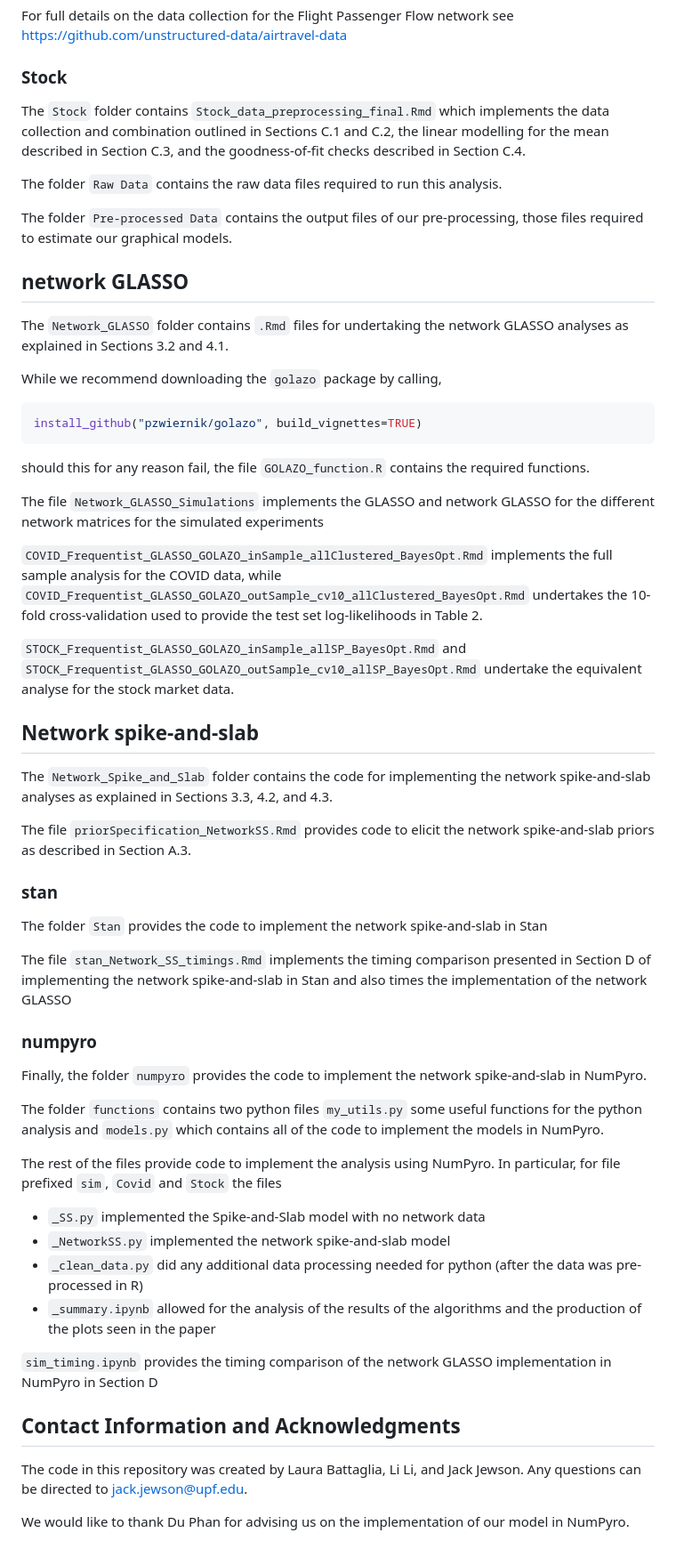
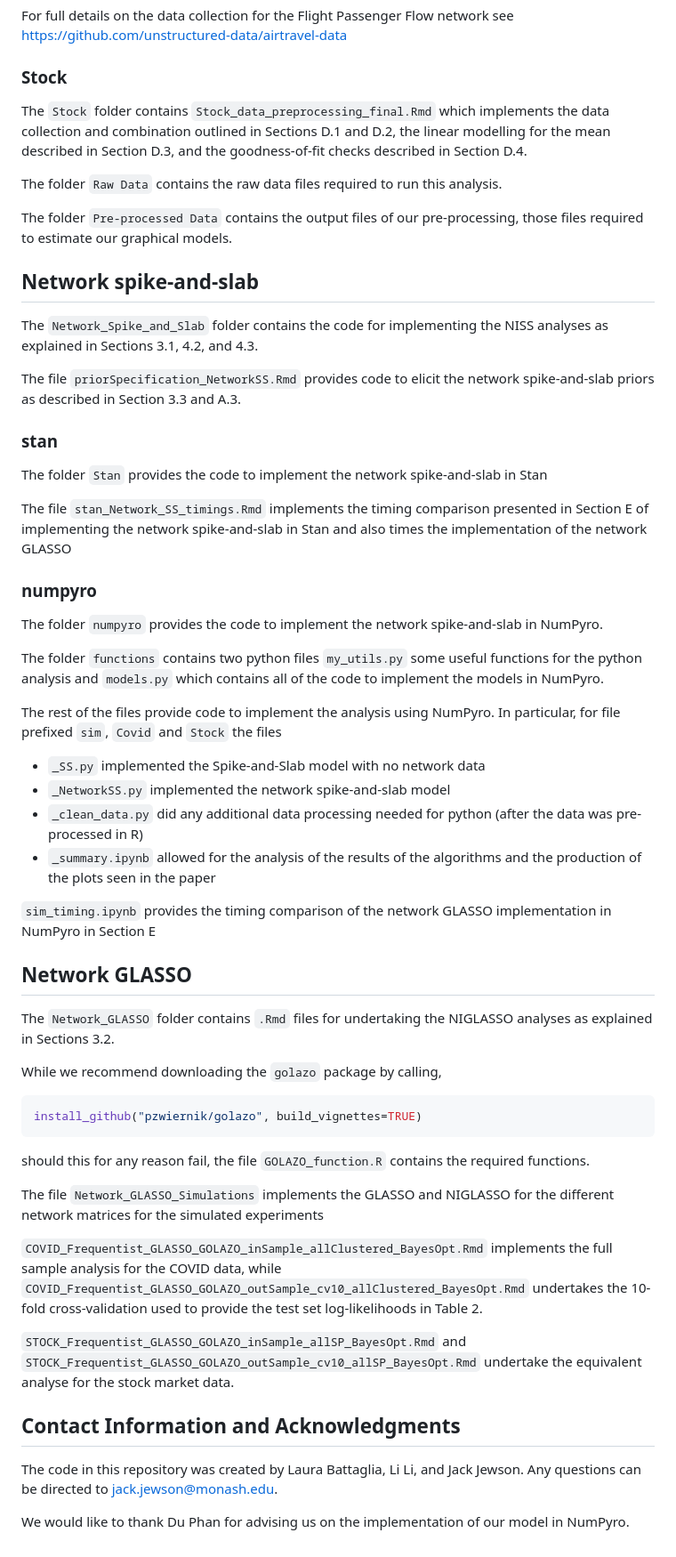
Before and after one commit to llaurabatt/graphical-models-external-networks, a Markdown page: README.md, the part around one of its changes. Shown at 89% size. GitHub-like rendering.

Commit message:
Update (revision) README.md

````diff
--- a/README.md
+++ b/README.md
@@ -39,45 +39,27 @@ For full details on the data collection for the Flight Passenger Flow network se
 
 ### Stock
 
-The `Stock` folder contains `Stock_data_preprocessing_final.Rmd` which implements the data collection and combination outlined in Sections C.1 and C.2, the linear modelling for the mean described in Section C.3, and the goodness-of-fit checks described in Section C.4.
+The `Stock` folder contains `Stock_data_preprocessing_final.Rmd` which implements the data collection and combination outlined in Sections D.1 and D.2, the linear modelling for the mean described in Section D.3, and the goodness-of-fit checks described in Section D.4.
 
 The folder `Raw Data` contains the raw data files required to run this analysis.
 
 The folder `Pre-processed Data` contains the output files of our pre-processing, those files required to estimate our graphical models.
 
-## network GLASSO
-
-The `Network_GLASSO` folder contains `.Rmd` files for undertaking the network GLASSO analyses as explained in Sections 3.2 and 4.1.
-
-While we recommend downloading the `golazo` package by calling,
-
-```r
-install_github("pzwiernik/golazo", build_vignettes=TRUE)
-```
-
-should this for any reason fail, the file `GOLAZO_function.R` contains the required functions.
-
-The file `Network_GLASSO_Simulations` implements the GLASSO and network GLASSO for the different network matrices for the simulated experiments
-
-`COVID_Frequentist_GLASSO_GOLAZO_inSample_allClustered_BayesOpt.Rmd` implements the full sample analysis for the COVID data, while `COVID_Frequentist_GLASSO_GOLAZO_outSample_cv10_allClustered_BayesOpt.Rmd` undertakes the 10-fold cross-validation used to provide the test set log-likelihoods in Table 2.
-
-`STOCK_Frequentist_GLASSO_GOLAZO_inSample_allSP_BayesOpt.Rmd` and `STOCK_Frequentist_GLASSO_GOLAZO_outSample_cv10_allSP_BayesOpt.Rmd` undertake the equivalent analyse for the stock market data.
-
 ## Network spike-and-slab
 
-The `Network_Spike_and_Slab` folder contains the code for implementing the network spike-and-slab analyses as explained in Sections 3.3, 4.2, and 4.3.
+The `Network_Spike_and_Slab` folder contains the code for implementing the NISS analyses as explained in Sections 3.1, 4.2, and 4.3.
 
-The file `priorSpecification_NetworkSS.Rmd` provides code to elicit the network spike-and-slab priors as described in Section A.3.
+The file `priorSpecification_NetworkSS.Rmd` provides code to elicit the network spike-and-slab priors as described in Section 3.3 and A.3.
 
 ### stan
 
 The folder `Stan` provides the code to implement the network spike-and-slab in Stan
 
-The file `stan_Network_SS_timings.Rmd` implements the timing comparison presented in Section D of implementing the network spike-and-slab in Stan and also times the implementation of the network GLASSO
+The file `stan_Network_SS_timings.Rmd` implements the timing comparison presented in Section E of implementing the network spike-and-slab in Stan and also times the implementation of the network GLASSO
 
 ### numpyro
 
-Finally, the folder `numpyro` provides the code to implement the network spike-and-slab in NumPyro.
+The folder `numpyro` provides the code to implement the network spike-and-slab in NumPyro.
 
 The folder `functions` contains two python files `my_utils.py` some useful functions for the python analysis and `models.py` which contains all of the code to implement the models in NumPyro.
 
@@ -88,10 +70,30 @@ The rest of the files provide code to implement the analysis using NumPyro. In p
 + `_clean_data.py` did any additional data processing needed for python (after the data was pre-processed in R)
 + `_summary.ipynb` allowed for the analysis of the results of the algorithms and the production of the plots seen in the paper
 
-`sim_timing.ipynb` provides the timing comparison of the network GLASSO implementation in NumPyro in Section D
+`sim_timing.ipynb` provides the timing comparison of the network GLASSO implementation in NumPyro in Section E
+
+## Network GLASSO
+
+The `Network_GLASSO` folder contains `.Rmd` files for undertaking the NIGLASSO analyses as explained in Sections 3.2.
+
+While we recommend downloading the `golazo` package by calling,
+
+```r
+install_github("pzwiernik/golazo", build_vignettes=TRUE)
+```
+
+should this for any reason fail, the file `GOLAZO_function.R` contains the required functions.
+
+The file `Network_GLASSO_Simulations` implements the GLASSO and NIGLASSO for the different network matrices for the simulated experiments
+
+`COVID_Frequentist_GLASSO_GOLAZO_inSample_allClustered_BayesOpt.Rmd` implements the full sample analysis for the COVID data, while `COVID_Frequentist_GLASSO_GOLAZO_outSample_cv10_allClustered_BayesOpt.Rmd` undertakes the 10-fold cross-validation used to provide the test set log-likelihoods in Table 2.
+
+`STOCK_Frequentist_GLASSO_GOLAZO_inSample_allSP_BayesOpt.Rmd` and `STOCK_Frequentist_GLASSO_GOLAZO_outSample_cv10_allSP_BayesOpt.Rmd` undertake the equivalent analyse for the stock market data.
+
+
 
 ## Contact Information and Acknowledgments
 
-The code in this repository was created by Laura Battaglia, Li Li, and Jack Jewson. Any questions can be directed to jack.jewson@upf.edu.
+The code in this repository was created by Laura Battaglia, Li Li, and Jack Jewson. Any questions can be directed to jack.jewson@monash.edu.
 
 We would like to thank Du Phan for advising us on the implementation of our model in NumPyro.
````
Also changed, not shown: other parts of README.md (+5 -5 lines).
